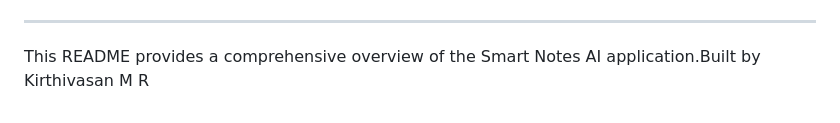
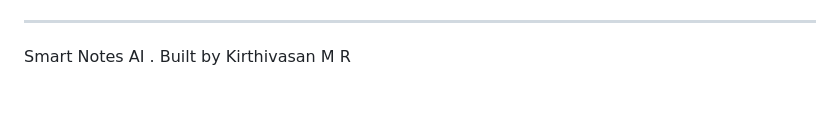
Before and after one commit to kirthivasanr/Smart-Notes-AI, a Markdown page: README.md, the part around the change. GitHub-like rendering.

```diff
--- a/README.md
+++ b/README.md
@@ -123,4 +123,5 @@ The [`processNoteWithMaverick`](js/maverick.js) function in [`js/maverick.js`](j
 
 ---
 
-This README provides a comprehensive overview of the Smart Notes AI application.Built by Kirthivasan M R
+
+Smart Notes AI . Built by Kirthivasan M R
```
